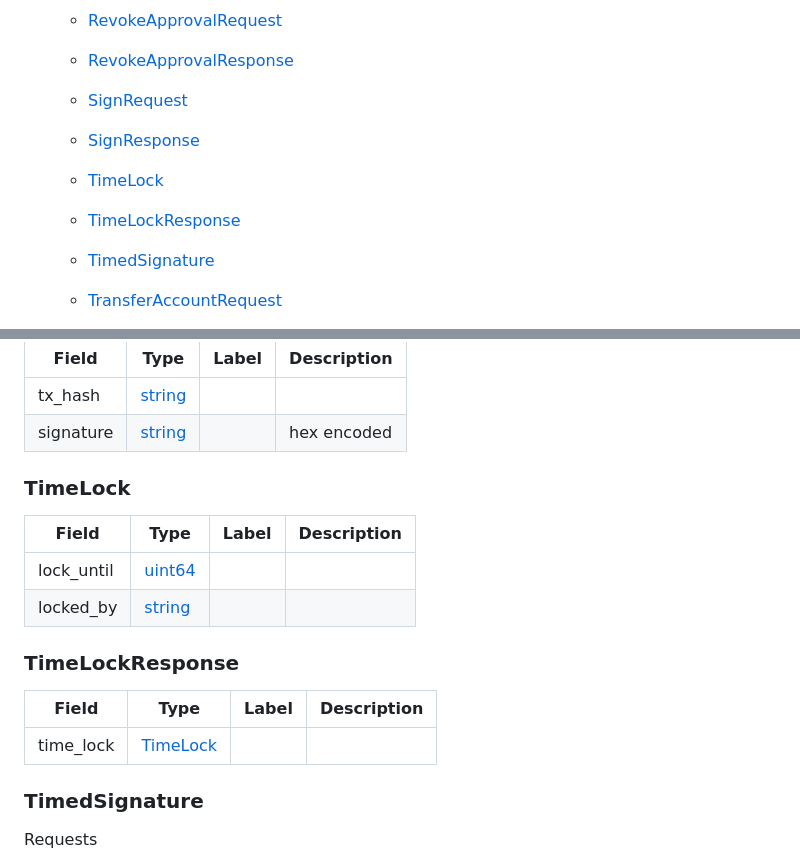
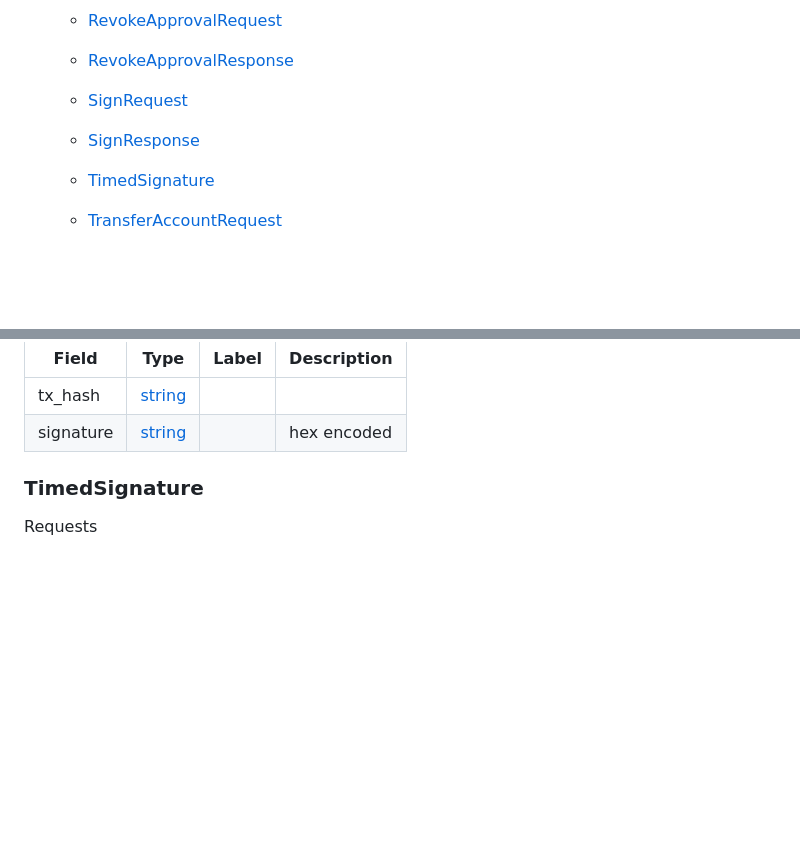
Before and after one commit to mycel-labs/astraeus, a Markdown page: docs/api.md, 2 parts joined by grey strips. Drawn GitHub-style; blank space fills up the shorter version.

Commit message:
add file made by compile-proto

```diff
--- a/docs/api.md
+++ b/docs/api.md
@@ -25,8 +25,6 @@
     - [RevokeApprovalResponse](#api-v1-RevokeApprovalResponse)
     - [SignRequest](#api-v1-SignRequest)
     - [SignResponse](#api-v1-SignResponse)
-    - [TimeLock](#api-v1-TimeLock)
-    - [TimeLockResponse](#api-v1-TimeLockResponse)
     - [TimedSignature](#api-v1-TimedSignature)
     - [TransferAccountRequest](#api-v1-TransferAccountRequest)
     - [TransferAccountResponse](#api-v1-TransferAccountResponse)
@@ -376,37 +374,6 @@ Responses
 
 
 
-<a name="api-v1-TimeLock"></a>
-
-### TimeLock
-
-
-
-| Field | Type | Label | Description |
-| ----- | ---- | ----- | ----------- |
-| lock_until | [uint64](#uint64) |  |  |
-| locked_by | [string](#string) |  |  |
-
-
-
-
-
-
-<a name="api-v1-TimeLockResponse"></a>
-
-### TimeLockResponse
-
-
-
-| Field | Type | Label | Description |
-| ----- | ---- | ----- | ----------- |
-| time_lock | [TimeLock](#api-v1-TimeLock) |  |  |
-
-
-
-
-
-
 <a name="api-v1-TimedSignature"></a>
 
 ### TimedSignature
```
